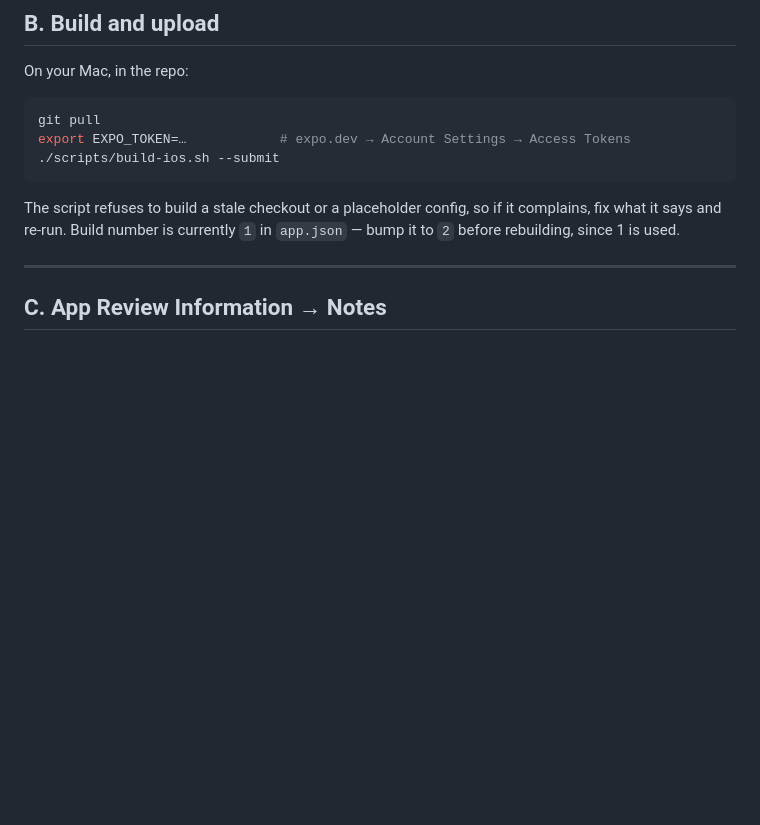
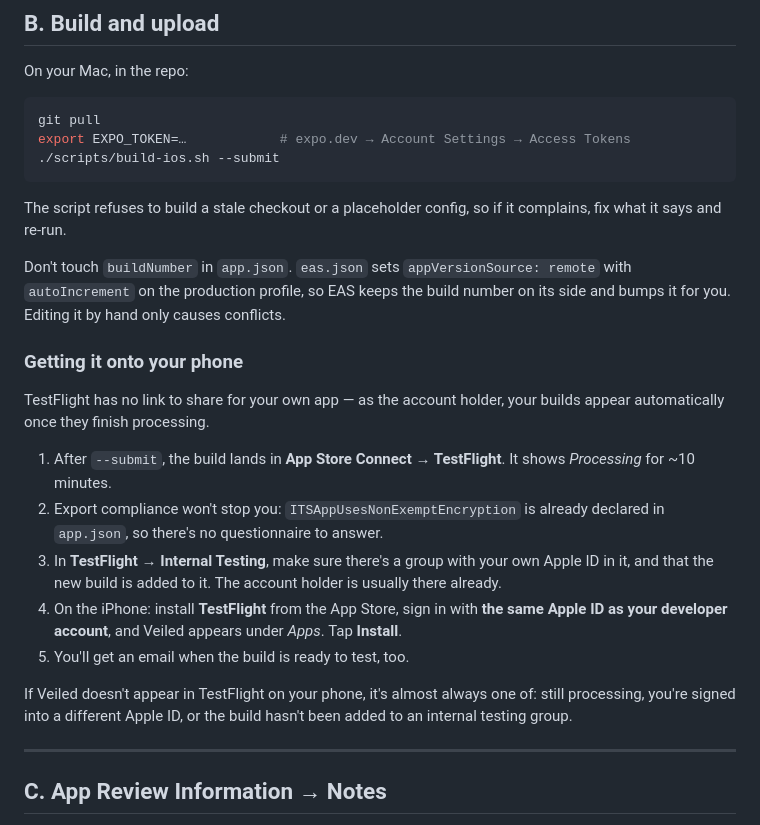
Before and after one commit to crabbyai/veiled, a Markdown page: store/APP-REVIEW.md, the part around the change. Rendered like a GitHub page; blank space fills up the shorter version.

Commit message:
Correct the build-number advice and explain getting the build onto a phone
EAS already auto-increments the build number from its own version
source, so editing app.json by hand only causes conflicts.

Co-Authored-By: Claude Opus 5 <noreply@anthropic.com>
Claude-Session: https://claude.ai/code/session_01WaoHQXFRjbMWHUtPkQZcWy

````diff
--- a/store/APP-REVIEW.md
+++ b/store/APP-REVIEW.md
@@ -71,8 +71,33 @@ export EXPO_TOKEN=…            # expo.dev → Account Settings → Access Toke
 ```
 
 The script refuses to build a stale checkout or a placeholder config, so
-if it complains, fix what it says and re-run. Build number is currently
-`1` in `app.json` — bump it to `2` before rebuilding, since 1 is used.
+if it complains, fix what it says and re-run.
+
+Don't touch `buildNumber` in `app.json`. `eas.json` sets
+`appVersionSource: remote` with `autoIncrement` on the production
+profile, so EAS keeps the build number on its side and bumps it for you.
+Editing it by hand only causes conflicts.
+
+### Getting it onto your phone
+
+TestFlight has no link to share for your own app — as the account
+holder, your builds appear automatically once they finish processing.
+
+1. After `--submit`, the build lands in **App Store Connect →
+   TestFlight**. It shows *Processing* for ~10 minutes.
+2. Export compliance won't stop you: `ITSAppUsesNonExemptEncryption` is
+   already declared in `app.json`, so there's no questionnaire to answer.
+3. In **TestFlight → Internal Testing**, make sure there's a group with
+   your own Apple ID in it, and that the new build is added to it. The
+   account holder is usually there already.
+4. On the iPhone: install **TestFlight** from the App Store, sign in
+   with **the same Apple ID as your developer account**, and Veiled
+   appears under *Apps*. Tap **Install**.
+5. You'll get an email when the build is ready to test, too.
+
+If Veiled doesn't appear in TestFlight on your phone, it's almost always
+one of: still processing, you're signed into a different Apple ID, or
+the build hasn't been added to an internal testing group.
 
 ---
 
````
